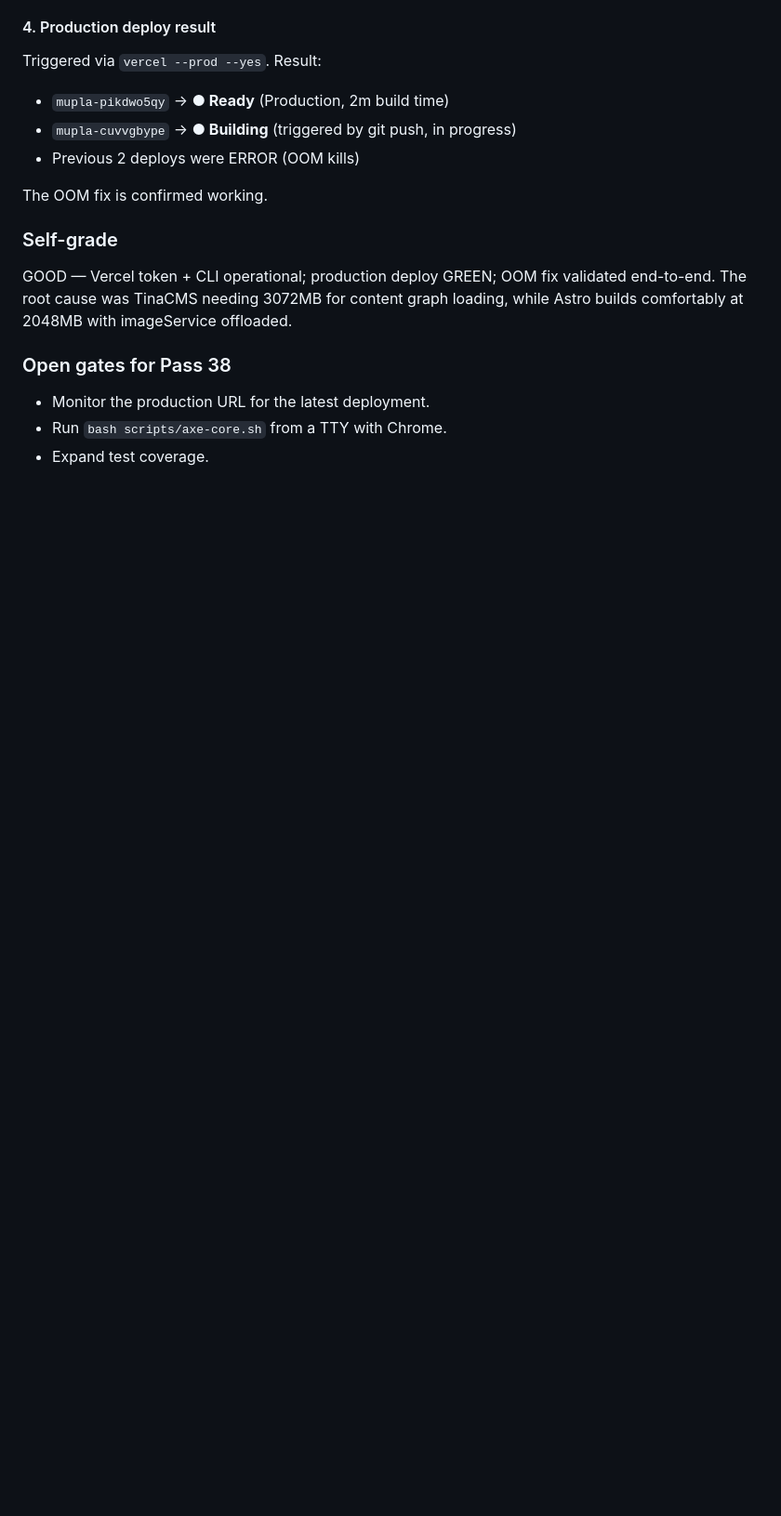
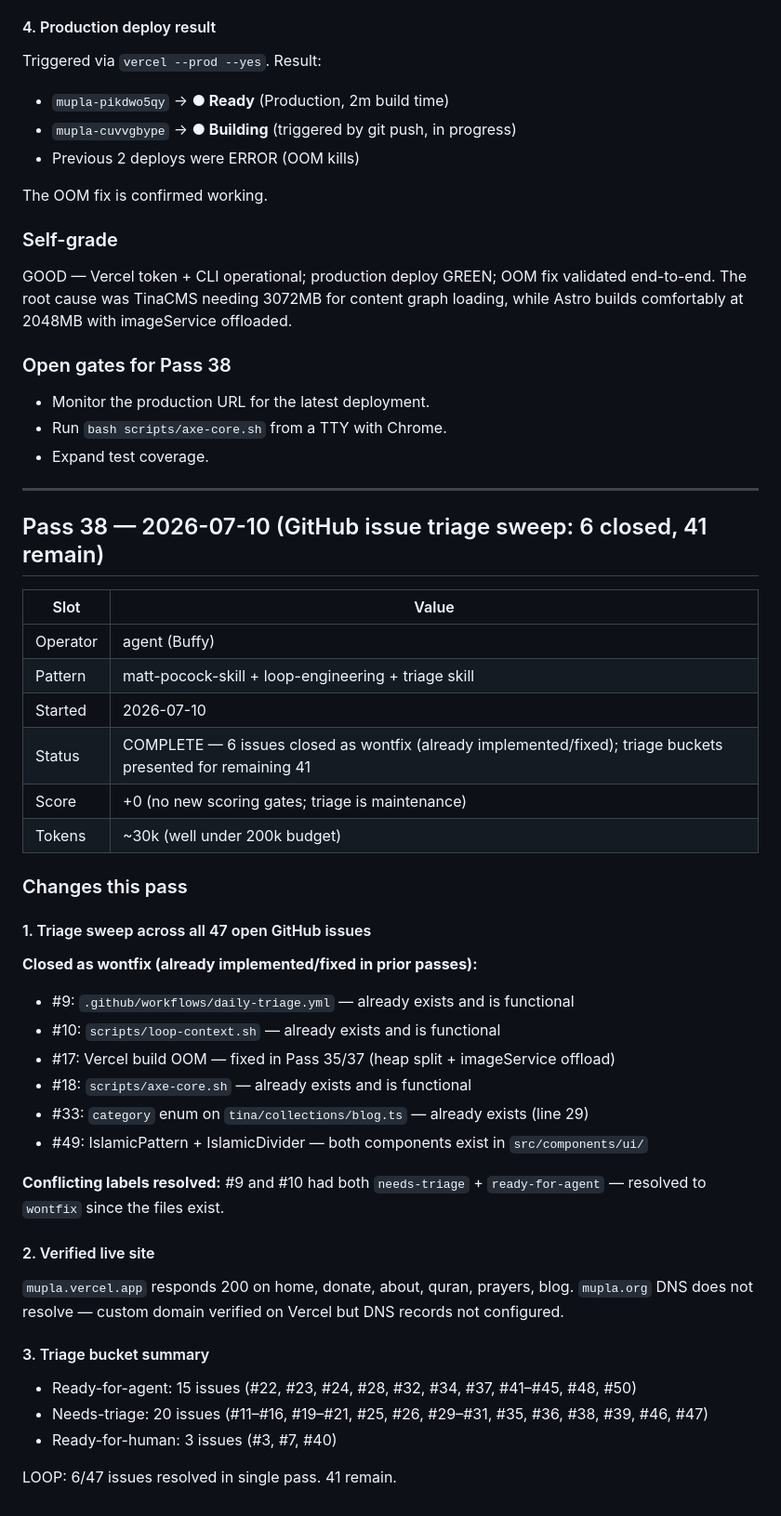
Before and after one commit to IsaacMorzy/mupla, a Markdown page: loop-run-log.md, the part around the change. Shown at 93% size. Rendered like a GitHub page; blank space fills up the shorter version.

```diff
--- a/loop-run-log.md
+++ b/loop-run-log.md
@@ -2660,3 +2660,41 @@ GOOD — Vercel token + CLI operational; production deploy GREEN; OOM fix valida
 - Monitor the production URL for the latest deployment.
 - Run `bash scripts/axe-core.sh` from a TTY with Chrome.
 - Expand test coverage.
+
+---
+
+## Pass 38 — 2026-07-10 (GitHub issue triage sweep: 6 closed, 41 remain)
+
+| Slot     | Value                                                          |
+| -------- | -------------------------------------------------------------- |
+| Operator | agent (Buffy)                                                  |
+| Pattern  | matt-pocock-skill + loop-engineering + triage skill            |
+| Started  | 2026-07-10                                                     |
+| Status   | COMPLETE — 6 issues closed as wontfix (already implemented/fixed); triage buckets presented for remaining 41 |
+| Score    | +0 (no new scoring gates; triage is maintenance)                |
+| Tokens   | ~30k (well under 200k budget)                                    |
+
+### Changes this pass
+
+#### 1. Triage sweep across all 47 open GitHub issues
+
+**Closed as wontfix (already implemented/fixed in prior passes):**
+- #9: `.github/workflows/daily-triage.yml` — already exists and is functional
+- #10: `scripts/loop-context.sh` — already exists and is functional
+- #17: Vercel build OOM — fixed in Pass 35/37 (heap split + imageService offload)
+- #18: `scripts/axe-core.sh` — already exists and is functional
+- #33: `category` enum on `tina/collections/blog.ts` — already exists (line 29)
+- #49: IslamicPattern + IslamicDivider — both components exist in `src/components/ui/`
+
+**Conflicting labels resolved:** #9 and #10 had both `needs-triage` + `ready-for-agent` — resolved to `wontfix` since the files exist.
+
+#### 2. Verified live site
+`mupla.vercel.app` responds 200 on home, donate, about, quran, prayers, blog.
+`mupla.org` DNS does not resolve — custom domain verified on Vercel but DNS records not configured.
+
+#### 3. Triage bucket summary
+- Ready-for-agent: 15 issues (#22, #23, #24, #28, #32, #34, #37, #41–#45, #48, #50)
+- Needs-triage: 20 issues (#11–#16, #19–#21, #25, #26, #29–#31, #35, #36, #38, #39, #46, #47)
+- Ready-for-human: 3 issues (#3, #7, #40)
+
+LOOP: 6/47 issues resolved in single pass. 41 remain.
```
Also changed, not shown: STATE.md (+21 -7 lines).
